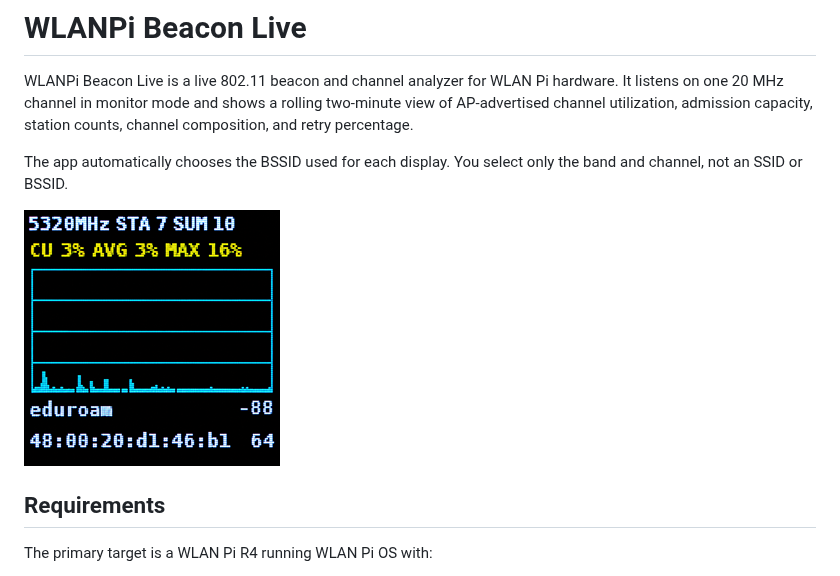
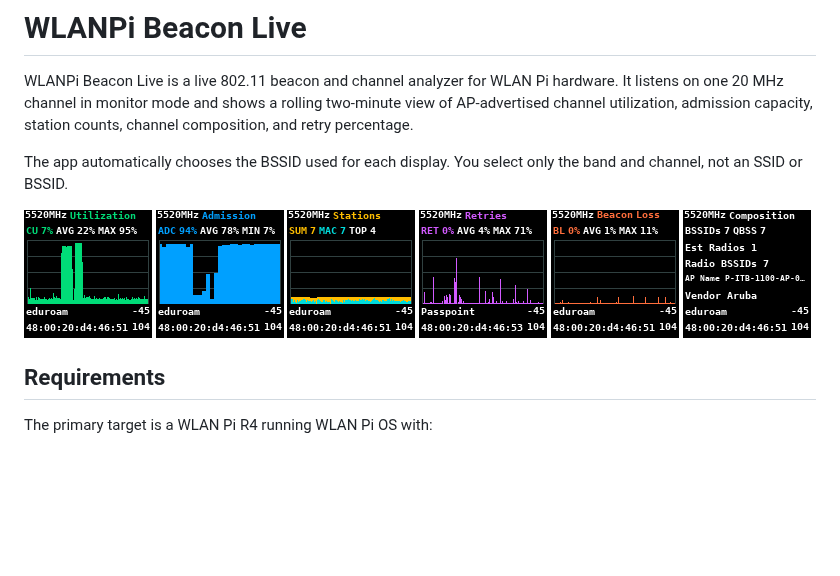
Before and after one commit to Yanzzee/WLANPi-Utilization, a Markdown page: README.md, the part around the change. Rendered like a GitHub page; pictures changed too: docs/images/admission-capacity_screen.png (added), docs/images/beacon-loss_screen.png (added), docs/images/channel-utilization_screen.png (added); blank space fills up the shorter version.

Commit message:
README screenshots added

```diff
--- a/README.md
+++ b/README.md
@@ -8,7 +8,12 @@ station counts, channel composition, and retry percentage.
 The app automatically chooses the BSSID used for each display. You select only
 the band and channel, not an SSID or BSSID.
 
-![WLANPi Beacon Live utilization screen](docs/images/utilization-cu-screen.png)
+![WLANPi Beacon Live utilization screen](docs/images/channel-utilization_screen.png)
+![WLANPi Beacon Live admission capacity screen](docs/images/admission-capacity_screen.png)
+![WLANPi Beacon Live station count screen](docs/images/total-station-count_screen.png)
+![WLANPi Beacon Live retry screen](docs/images/retry-percentage_screen.png)
+![WLANPi Beacon Live beacon loss screen](docs/images/beacon-loss_screen.png)
+![WLANPi Beacon Live composition screen](docs/images/composition_screen.png)
 
 ## Requirements
 
```
Also changed, not shown: docs/to_do.md (+1 -0 lines), 1 other file.
